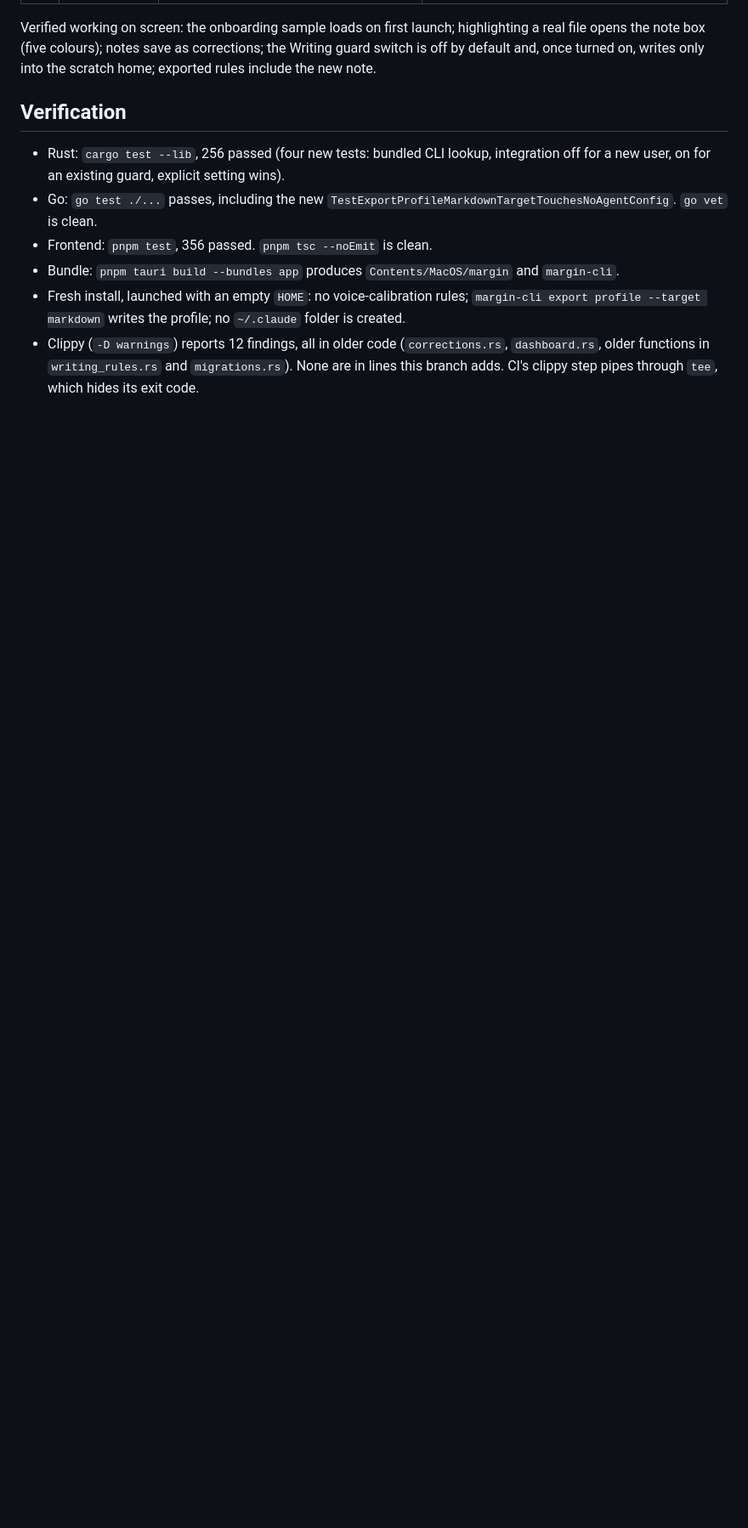
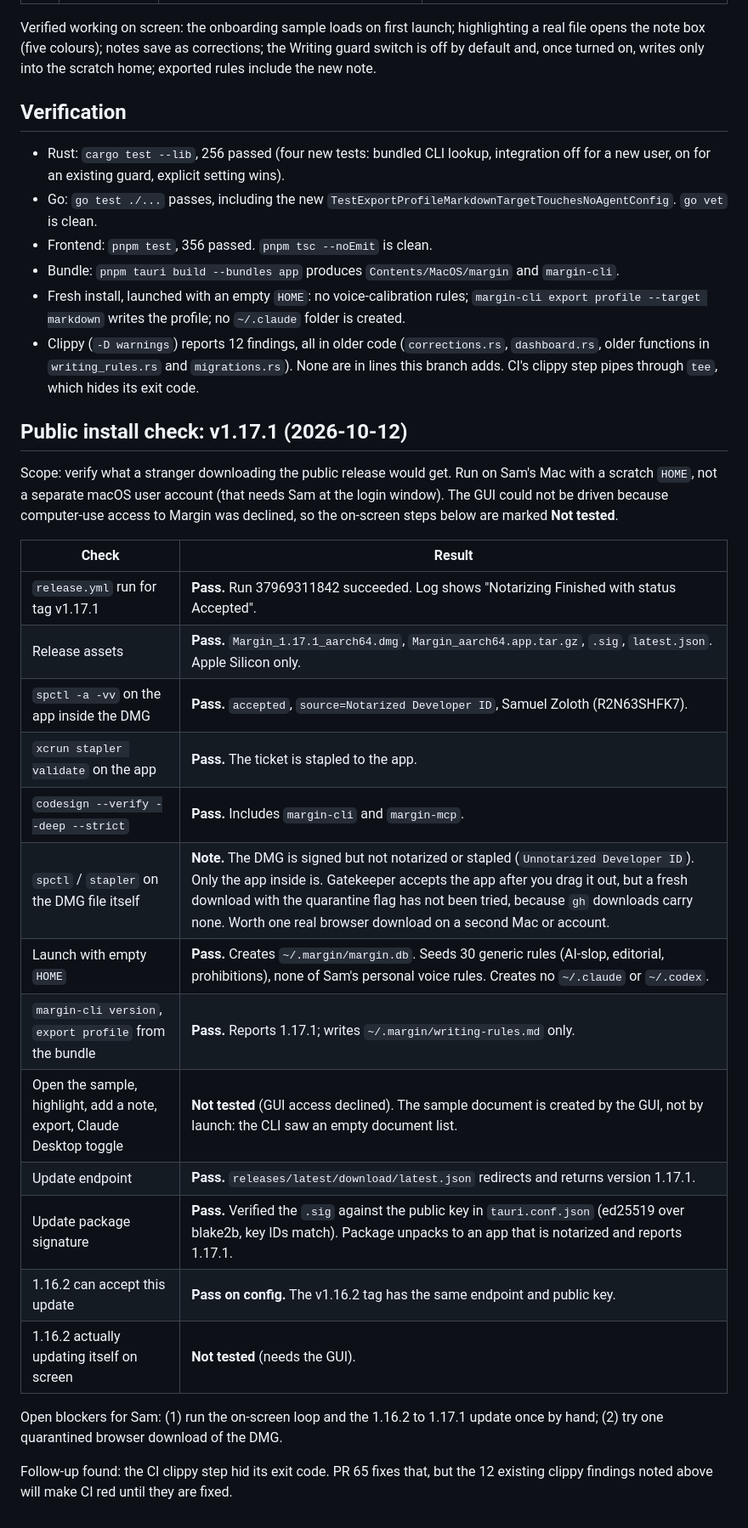
Before and after one commit to SZoloth/margin, a Markdown page: reports/fresh-user-qa-2026-10.md, the part around the change. Shown at 85% size. GitHub-like rendering; blank space fills up the shorter version.

Commit message:
docs: record v1.17.1 public install check
Co-Authored-By: Claude Sonnet 5.5 <noreply@anthropic.com>

```diff
--- a/reports/fresh-user-qa-2026-10.md
+++ b/reports/fresh-user-qa-2026-10.md
@@ -32,3 +32,27 @@ Verified working on screen: the onboarding sample loads on first launch; highlig
 - Bundle: `pnpm tauri build --bundles app` produces `Contents/MacOS/margin` and `margin-cli`.
 - Fresh install, launched with an empty `HOME`: no voice-calibration rules; `margin-cli export profile --target markdown` writes the profile; no `~/.claude` folder is created.
 - Clippy (`-D warnings`) reports 12 findings, all in older code (`corrections.rs`, `dashboard.rs`, older functions in `writing_rules.rs` and `migrations.rs`). None are in lines this branch adds. CI's clippy step pipes through `tee`, which hides its exit code.
+
+## Public install check: v1.17.1 (2026-10-12)
+
+Scope: verify what a stranger downloading the public release would get. Run on Sam's Mac with a scratch `HOME`, not a separate macOS user account (that needs Sam at the login window). The GUI could not be driven because computer-use access to Margin was declined, so the on-screen steps below are marked **Not tested**.
+
+| Check | Result |
+| --- | --- |
+| `release.yml` run for tag v1.17.1 | **Pass.** Run 37969311842 succeeded. Log shows "Notarizing Finished with status Accepted". |
+| Release assets | **Pass.** `Margin_1.17.1_aarch64.dmg`, `Margin_aarch64.app.tar.gz`, `.sig`, `latest.json`. Apple Silicon only. |
+| `spctl -a -vv` on the app inside the DMG | **Pass.** `accepted`, `source=Notarized Developer ID`, Samuel Zoloth (R2N63SHFK7). |
+| `xcrun stapler validate` on the app | **Pass.** The ticket is stapled to the app. |
+| `codesign --verify --deep --strict` | **Pass.** Includes `margin-cli` and `margin-mcp`. |
+| `spctl` / `stapler` on the DMG file itself | **Note.** The DMG is signed but not notarized or stapled (`Unnotarized Developer ID`). Only the app inside is. Gatekeeper accepts the app after you drag it out, but a fresh download with the quarantine flag has not been tried, because `gh` downloads carry none. Worth one real browser download on a second Mac or account. |
+| Launch with empty `HOME` | **Pass.** Creates `~/.margin/margin.db`. Seeds 30 generic rules (AI-slop, editorial, prohibitions), none of Sam's personal voice rules. Creates no `~/.claude` or `~/.codex`. |
+| `margin-cli version`, `export profile` from the bundle | **Pass.** Reports 1.17.1; writes `~/.margin/writing-rules.md` only. |
+| Open the sample, highlight, add a note, export, Claude Desktop toggle | **Not tested** (GUI access declined). The sample document is created by the GUI, not by launch: the CLI saw an empty document list. |
+| Update endpoint | **Pass.** `releases/latest/download/latest.json` redirects and returns version 1.17.1. |
+| Update package signature | **Pass.** Verified the `.sig` against the public key in `tauri.conf.json` (ed25519 over blake2b, key IDs match). Package unpacks to an app that is notarized and reports 1.17.1. |
+| 1.16.2 can accept this update | **Pass on config.** The v1.16.2 tag has the same endpoint and public key. |
+| 1.16.2 actually updating itself on screen | **Not tested** (needs the GUI). |
+
+Open blockers for Sam: (1) run the on-screen loop and the 1.16.2 to 1.17.1 update once by hand; (2) try one quarantined browser download of the DMG.
+
+Follow-up found: the CI clippy step hid its exit code. PR 65 fixes that, but the 12 existing clippy findings noted above will make CI red until they are fixed.
```
Also changed, not shown: body.md (added, +10 -0 lines).
